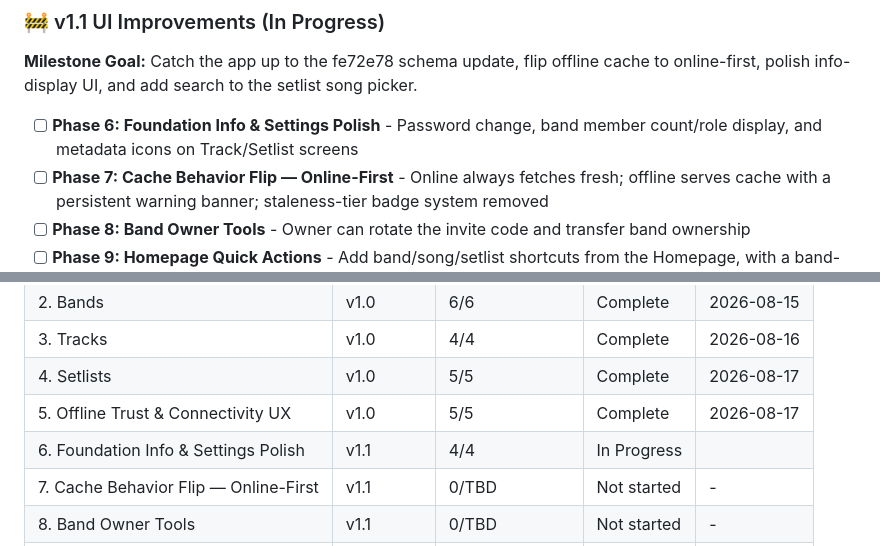
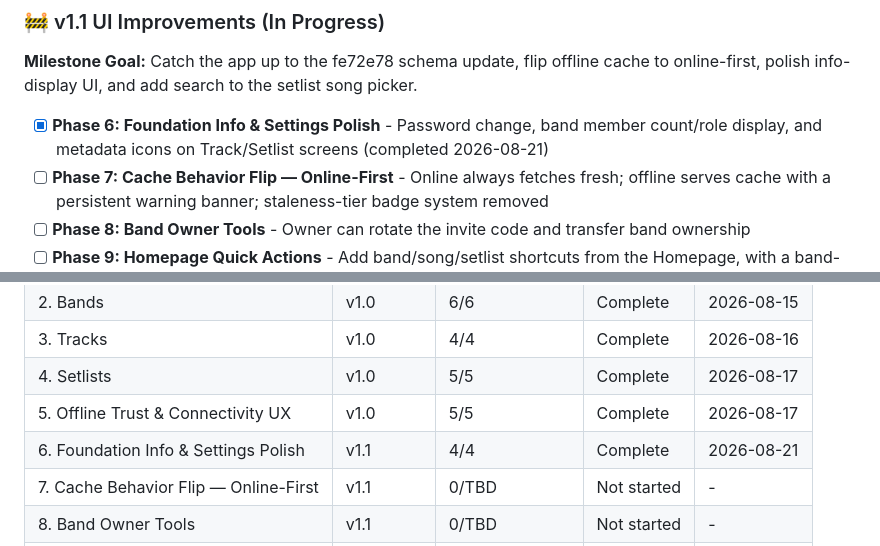
Before and after one commit to cadence-muse/client, a Markdown page: .planning/ROADMAP.md, 2 parts joined by grey strips. GitHub-like rendering.

```diff
--- a/.planning/ROADMAP.md
+++ b/.planning/ROADMAP.md
@@ -24,7 +24,7 @@ Full detail: `.planning/milestones/v1.0-ROADMAP.md`
 
 **Milestone Goal:** Catch the app up to the fe72e78 schema update, flip offline cache to online-first, polish info-display UI, and add search to the setlist song picker.
 
-- [ ] **Phase 6: Foundation Info & Settings Polish** - Password change, band member count/role display, and metadata icons on Track/Setlist screens
+- [x] **Phase 6: Foundation Info & Settings Polish** - Password change, band member count/role display, and metadata icons on Track/Setlist screens (completed 2026-08-21)
 - [ ] **Phase 7: Cache Behavior Flip — Online-First** - Online always fetches fresh; offline serves cache with a persistent warning banner; staleness-tier badge system removed
 - [ ] **Phase 8: Band Owner Tools** - Owner can rotate the invite code and transfer band ownership
 - [ ] **Phase 9: Homepage Quick Actions** - Add band/song/setlist shortcuts from the Homepage, with a band-picker dialog for song/setlist
@@ -159,7 +159,7 @@ Phases execute in numeric order: 6 → 7 → 8 → 9 → 10
 | 3. Tracks | v1.0 | 4/4 | Complete | 2026-08-16 |
 | 4. Setlists | v1.0 | 5/5 | Complete | 2026-08-17 |
 | 5. Offline Trust & Connectivity UX | v1.0 | 5/5 | Complete | 2026-08-17 |
-| 6. Foundation Info & Settings Polish | v1.1 | 4/4 | In Progress|  |
+| 6. Foundation Info & Settings Polish | v1.1 | 4/4 | Complete    | 2026-08-21 |
 | 7. Cache Behavior Flip — Online-First | v1.1 | 0/TBD | Not started | - |
 | 8. Band Owner Tools | v1.1 | 0/TBD | Not started | - |
 | 9. Homepage Quick Actions | v1.1 | 0/TBD | Not started | - |
```
Also changed, not shown: .planning/STATE.md (+17 -16 lines), 1 other file.
